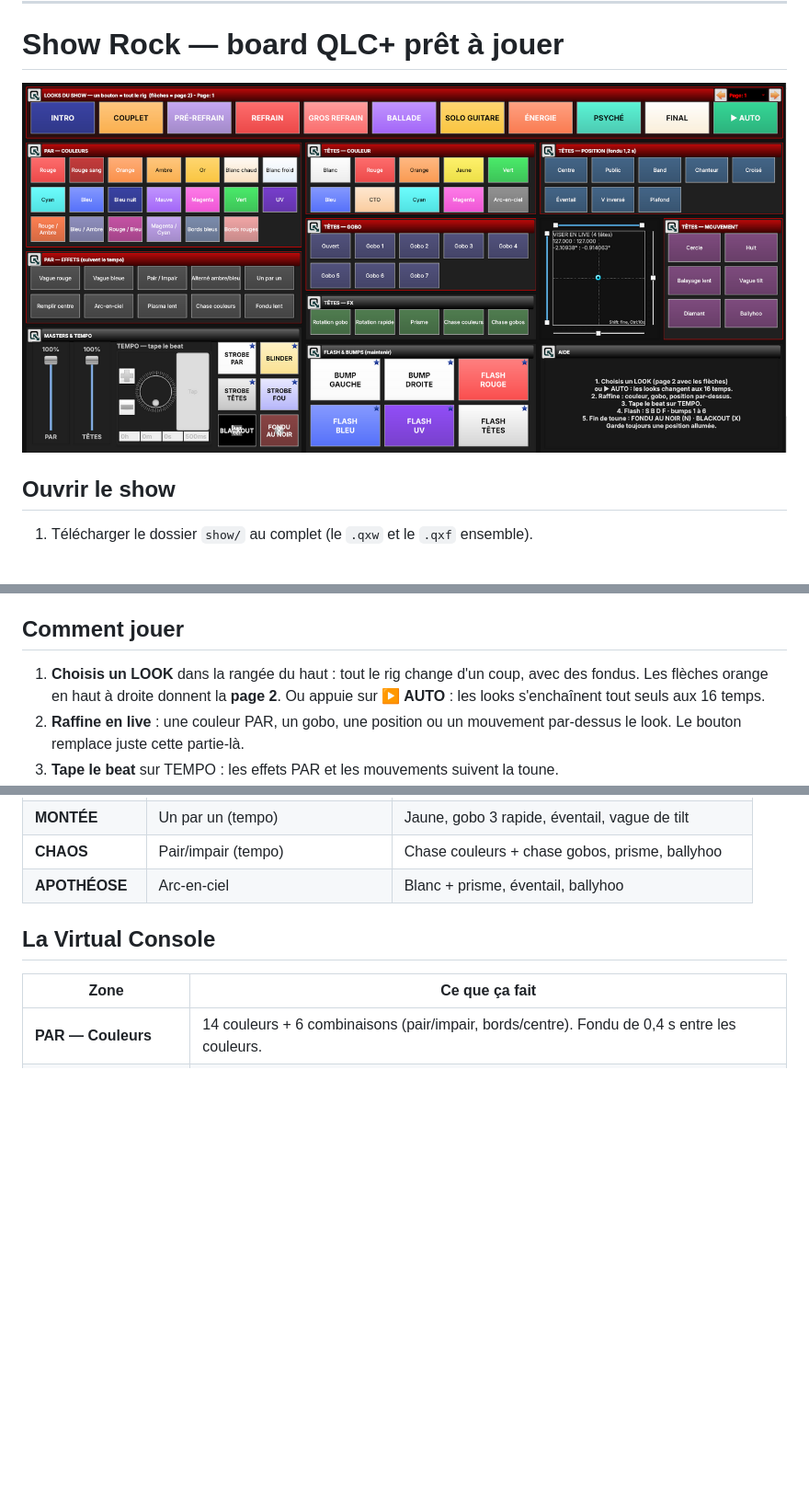
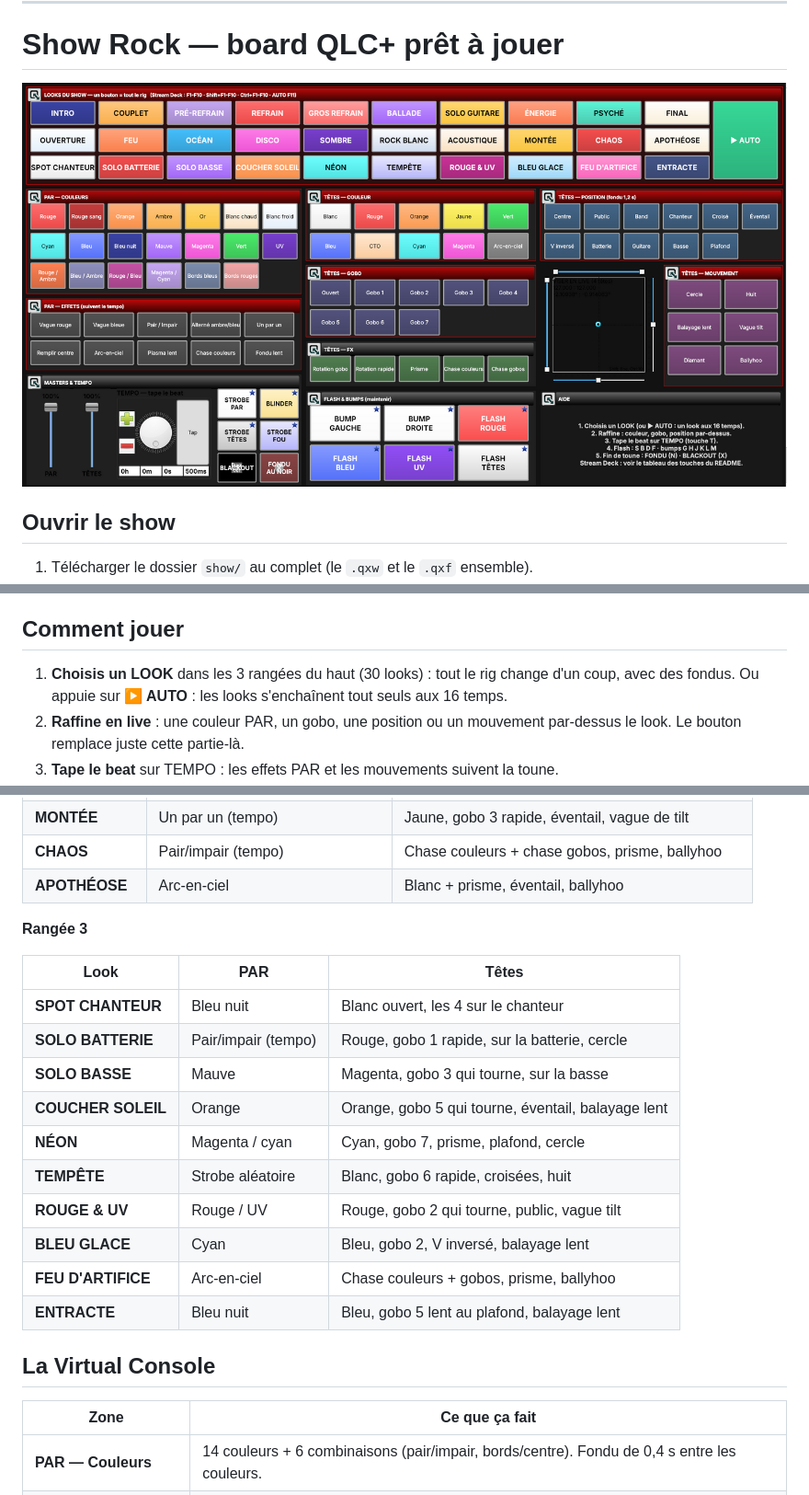
Before and after one commit to tristanlussier26-spec/Intimidator-260x, a Markdown page: README.md, 3 parts joined by grey strips. Shown at 92% size. Drawn GitHub-style; pictures changed too: show/apercu-virtual-console.png; blank space fills up the shorter version.

```diff
--- a/README.md
+++ b/README.md
@@ -30,7 +30,7 @@ Profil de fixture QLC+ (`.qxf`) pour la Chauvet Intimidator Spot 260X, modes **1
 Sur chaque PAR : menu → mode **11CH** et l'adresse de la table.
 
 ## Comment jouer
-1. **Choisis un LOOK** dans la rangée du haut : tout le rig change d'un coup, avec des fondus. Les flèches orange en haut à droite donnent la **page 2**.
+1. **Choisis un LOOK** dans les 3 rangées du haut (30 looks) : tout le rig change d'un coup, avec des fondus.
    Ou appuie sur **▶ AUTO** : les looks s'enchaînent tout seuls aux 16 temps.
 2. **Raffine en live** : une couleur PAR, un gobo, une position ou un mouvement par-dessus le look. Le bouton remplace juste cette partie-là.
 3. **Tape le beat** sur TEMPO : les effets PAR et les mouvements suivent la toune.
@@ -65,6 +65,21 @@ Sur chaque PAR : menu → mode **11CH** et l'adresse de la table.
 | **MONTÉE** | Un par un (tempo) | Jaune, gobo 3 rapide, éventail, vague de tilt |
 | **CHAOS** | Pair/impair (tempo) | Chase couleurs + chase gobos, prisme, ballyhoo |
 | **APOTHÉOSE** | Arc-en-ciel | Blanc + prisme, éventail, ballyhoo |
+
+**Rangée 3**
+
+| Look | PAR | Têtes |
+|---|---|---|
+| **SPOT CHANTEUR** | Bleu nuit | Blanc ouvert, les 4 sur le chanteur |
+| **SOLO BATTERIE** | Pair/impair (tempo) | Rouge, gobo 1 rapide, sur la batterie, cercle |
+| **SOLO BASSE** | Mauve | Magenta, gobo 3 qui tourne, sur la basse |
+| **COUCHER SOLEIL** | Orange | Orange, gobo 5 qui tourne, éventail, balayage lent |
+| **NÉON** | Magenta / cyan | Cyan, gobo 7, prisme, plafond, cercle |
+| **TEMPÊTE** | Strobe aléatoire | Blanc, gobo 6 rapide, croisées, huit |
+| **ROUGE & UV** | Rouge / UV | Rouge, gobo 2 qui tourne, public, vague tilt |
+| **BLEU GLACE** | Cyan | Bleu, gobo 2, V inversé, balayage lent |
+| **FEU D'ARTIFICE** | Arc-en-ciel | Chase couleurs + gobos, prisme, ballyhoo |
+| **ENTRACTE** | Bleu nuit | Bleu, gobo 5 lent au plafond, balayage lent |
 
 ## La Virtual Console
 
```
Also changed, not shown: other parts of README.md (+174 -1 lines), 2 other files.
